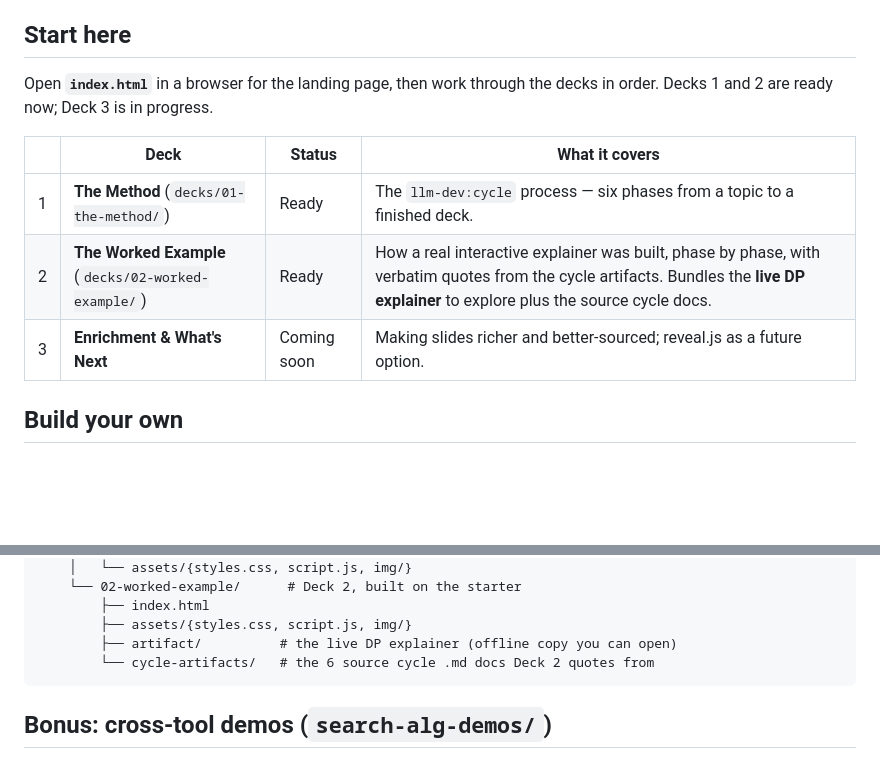
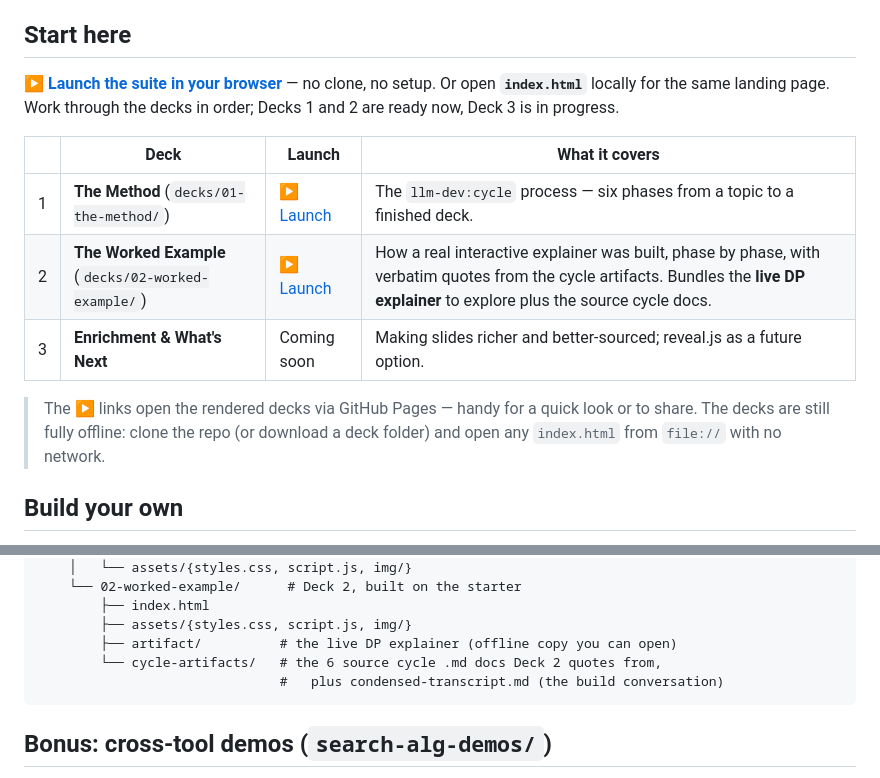
Before and after one commit to UTulsa-ASWP/html-presentation-tutorial, a Markdown page: README.md, 2 parts joined by grey strips. Rendered like a GitHub page; blank space fills up the shorter version.

Commit message:
Add README launch links (GitHub Pages) + Deck 2 build transcript
- README: ▶ Launch links per deck + suite, pointing at the GitHub Pages
  site; note that decks still run offline from file:// when cloned.
- Add decks/02-worked-example/cycle-artifacts/condensed-transcript.md: a
  condensed record of the two llm-dev:cycle sessions that built the DP
  explainer (user turns verbatim, assistant turns summarized).

Co-Authored-By: Claude Opus 4.8 (1M context) <noreply@anthropic.com>

````diff
--- a/README.md
+++ b/README.md
@@ -9,14 +9,19 @@ the finished decks go to classrooms that may have no network.
 
 ## Start here
 
-Open **`index.html`** in a browser for the landing page, then work through the decks in
-order. Decks 1 and 2 are ready now; Deck 3 is in progress.
+**▶ [Launch the suite in your browser](https://utulsa-aswp.github.io/html-presentation-tutorial/)** —
+no clone, no setup. Or open **`index.html`** locally for the same landing page. Work
+through the decks in order; Decks 1 and 2 are ready now, Deck 3 is in progress.
 
-| | Deck | Status | What it covers |
+| | Deck | Launch | What it covers |
 | --- | --- | --- | --- |
-| 1 | **The Method** (`decks/01-the-method/`) | Ready | The `llm-dev:cycle` process — six phases from a topic to a finished deck. |
-| 2 | **The Worked Example** (`decks/02-worked-example/`) | Ready | How a real interactive explainer was built, phase by phase, with verbatim quotes from the cycle artifacts. Bundles the **live DP explainer** to explore plus the source cycle docs. |
+| 1 | **The Method** (`decks/01-the-method/`) | [▶ Launch](https://utulsa-aswp.github.io/html-presentation-tutorial/decks/01-the-method/) | The `llm-dev:cycle` process — six phases from a topic to a finished deck. |
+| 2 | **The Worked Example** (`decks/02-worked-example/`) | [▶ Launch](https://utulsa-aswp.github.io/html-presentation-tutorial/decks/02-worked-example/) | How a real interactive explainer was built, phase by phase, with verbatim quotes from the cycle artifacts. Bundles the **live DP explainer** to explore plus the source cycle docs. |
 | 3 | **Enrichment & What's Next** | Coming soon | Making slides richer and better-sourced; reveal.js as a future option. |
+
+> The ▶ links open the rendered decks via GitHub Pages — handy for a quick look or to
+> share. The decks are still fully offline: clone the repo (or download a deck folder)
+> and open any `index.html` from `file://` with no network.
 
 ## Build your own
 
@@ -58,7 +63,8 @@ html-presentation-tutorial/
         ├── index.html
         ├── assets/{styles.css, script.js, img/}
         ├── artifact/          # the live DP explainer (offline copy you can open)
-        └── cycle-artifacts/   # the 6 source cycle .md docs Deck 2 quotes from
+        └── cycle-artifacts/   # the 6 source cycle .md docs Deck 2 quotes from,
+                               #   plus condensed-transcript.md (the build conversation)
 ```
 
 ## Bonus: cross-tool demos (`search-alg-demos/`)
````
Also changed, not shown: 1 other file.
